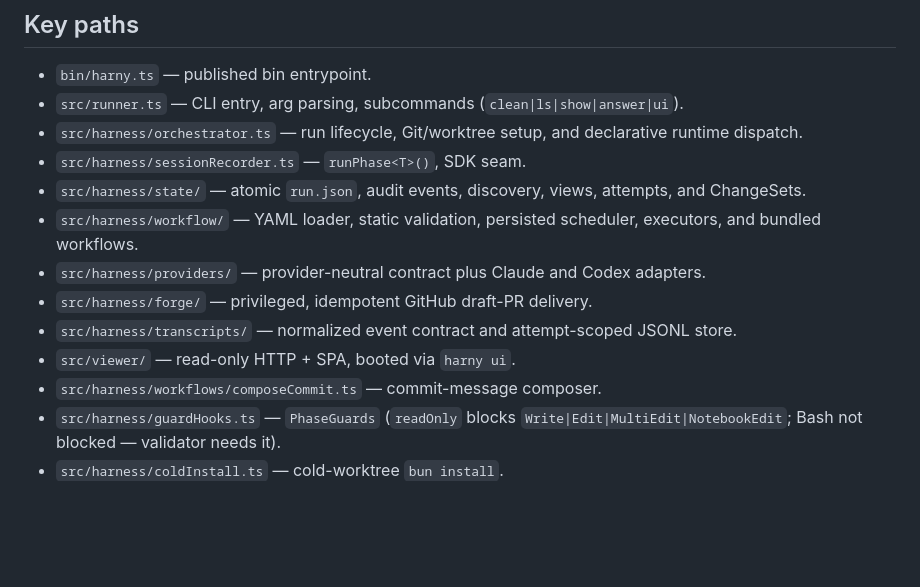
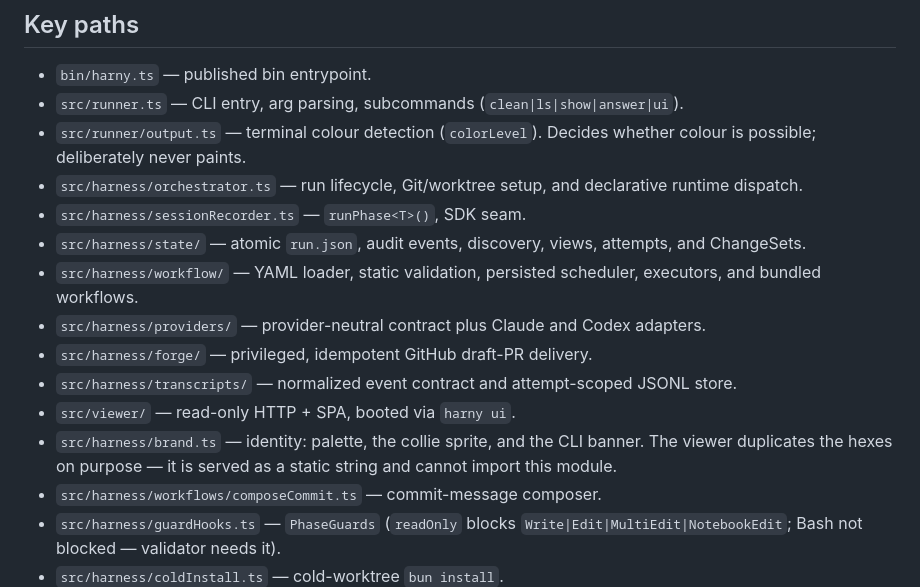
Before and after one commit to lfnovo/harny, a Markdown page: AGENTS.md, the part around the change. GitHub-like rendering; blank space fills up the shorter version.

```diff
--- a/AGENTS.md
+++ b/AGENTS.md
@@ -32,6 +32,7 @@ Local-first TypeScript runtime for declarative, auditable AI development workflo
 
 - `bin/harny.ts` — published bin entrypoint.
 - `src/runner.ts` — CLI entry, arg parsing, subcommands (`clean|ls|show|answer|ui`).
+- `src/runner/output.ts` — terminal colour detection (`colorLevel`). Decides whether colour is possible; deliberately never paints.
 - `src/harness/orchestrator.ts` — run lifecycle, Git/worktree setup, and declarative runtime dispatch.
 - `src/harness/sessionRecorder.ts` — `runPhase<T>()`, SDK seam.
 - `src/harness/state/` — atomic `run.json`, audit events, discovery, views, attempts, and ChangeSets.
@@ -40,6 +41,7 @@ Local-first TypeScript runtime for declarative, auditable AI development workflo
 - `src/harness/forge/` — privileged, idempotent GitHub draft-PR delivery.
 - `src/harness/transcripts/` — normalized event contract and attempt-scoped JSONL store.
 - `src/viewer/` — read-only HTTP + SPA, booted via `harny ui`.
+- `src/harness/brand.ts` — identity: palette, the collie sprite, and the CLI banner. The viewer duplicates the hexes on purpose — it is served as a static string and cannot import this module.
 - `src/harness/workflows/composeCommit.ts` — commit-message composer.
 - `src/harness/guardHooks.ts` — `PhaseGuards` (`readOnly` blocks `Write|Edit|MultiEdit|NotebookEdit`; Bash not blocked — validator needs it).
 - `src/harness/coldInstall.ts` — cold-worktree `bun install`.
```
Also changed, not shown: CHANGELOG.md (+14 -0 lines).
